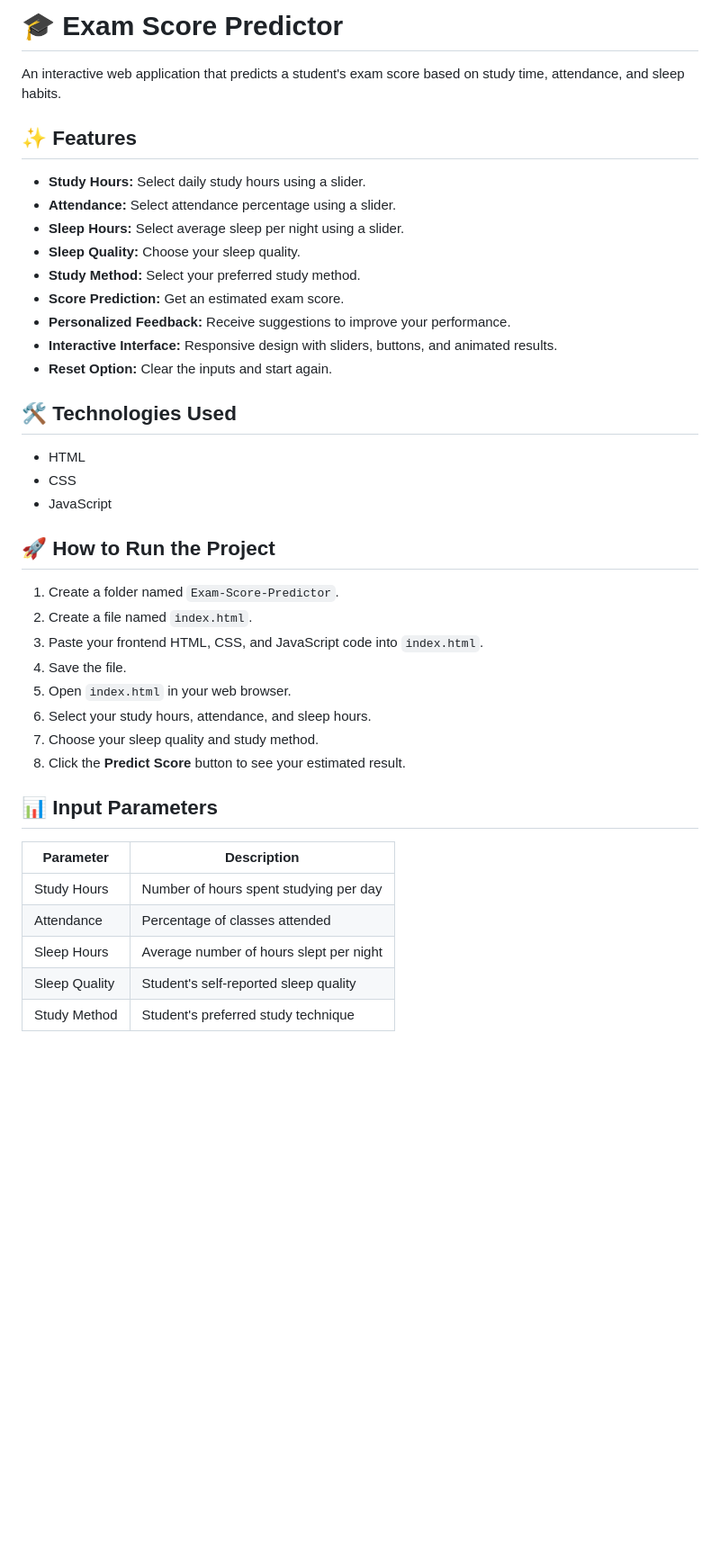
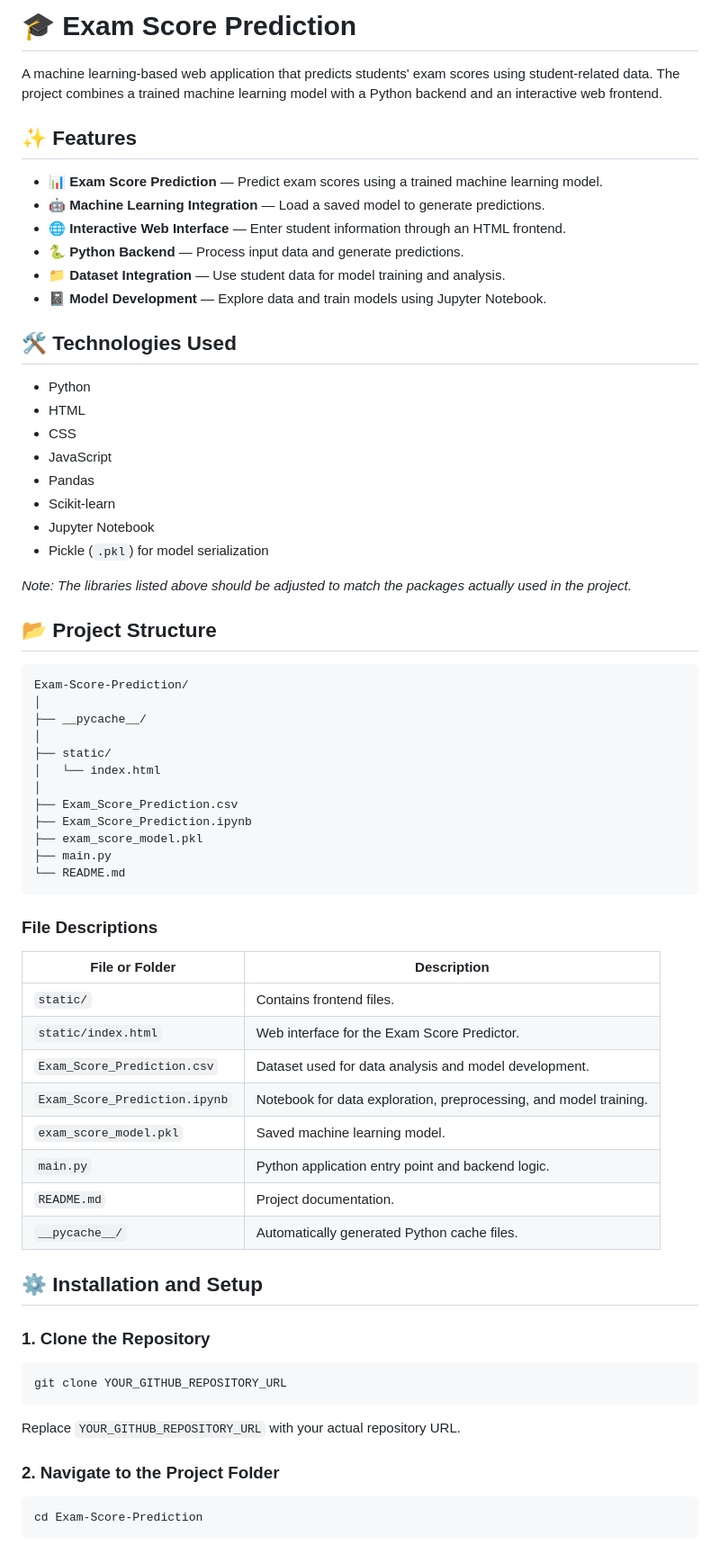
Before and after one commit to SujalAnvekar/Exam-Score-Prediction-Model, a Markdown page: README.md, the part around one of its changes. Shown at 90% size. Drawn GitHub-style; blank space fills up the shorter version.

Commit message:
Readme File added

````diff
--- a/README.md
+++ b/README.md
@@ -1,42 +1,72 @@
-# 🎓 Exam Score Predictor
+# 🎓 Exam Score Prediction
 
-An interactive web application that predicts a student's exam score based on study time, attendance, and sleep habits.
+A machine learning-based web application that predicts students' exam scores using student-related data. The project combines a trained machine learning model with a Python backend and an interactive web frontend.
 
 ## ✨ Features
 
-* **Study Hours:** Select daily study hours using a slider.
-* **Attendance:** Select attendance percentage using a slider.
-* **Sleep Hours:** Select average sleep per night using a slider.
-* **Sleep Quality:** Choose your sleep quality.
-* **Study Method:** Select your preferred study method.
-* **Score Prediction:** Get an estimated exam score.
-* **Personalized Feedback:** Receive suggestions to improve your performance.
-* **Interactive Interface:** Responsive design with sliders, buttons, and animated results.
-* **Reset Option:** Clear the inputs and start again.
+* 📊 **Exam Score Prediction** — Predict exam scores using a trained machine learning model.
+* 🤖 **Machine Learning Integration** — Load a saved model to generate predictions.
+* 🌐 **Interactive Web Interface** — Enter student information through an HTML frontend.
+* 🐍 **Python Backend** — Process input data and generate predictions.
+* 📁 **Dataset Integration** — Use student data for model training and analysis.
+* 📓 **Model Development** — Explore data and train models using Jupyter Notebook.
 
 ## 🛠️ Technologies Used
 
+* Python
 * HTML
 * CSS
 * JavaScript
+* Pandas
+* Scikit-learn
+* Jupyter Notebook
+* Pickle (`.pkl`) for model serialization
 
-## 🚀 How to Run the Project
+*Note: The libraries listed above should be adjusted to match the packages actually used in the project.*
 
-1. Create a folder named `Exam-Score-Predictor`.
-2. Create a file named `index.html`.
-3. Paste your frontend HTML, CSS, and JavaScript code into `index.html`.
-4. Save the file.
-5. Open `index.html` in your web browser.
-6. Select your study hours, attendance, and sleep hours.
-7. Choose your sleep quality and study method.
-8. Click the **Predict Score** button to see your estimated result.
+## 📂 Project Structure
 
-## 📊 Input Parameters
+```text
+Exam-Score-Prediction/
+│
+├── __pycache__/
+│
+├── static/
+│   └── index.html
+│
+├── Exam_Score_Prediction.csv
+├── Exam_Score_Prediction.ipynb
+├── exam_score_model.pkl
+├── main.py
+└── README.md
+```
 
-| Parameter     | Description                             |
-| ------------- | --------------------------------------- |
-| Study Hours   | Number of hours spent studying per day  |
-| Attendance    | Percentage of classes attended          |
-| Sleep Hours   | Average number of hours slept per night |
-| Sleep Quality | Student's self-reported sleep quality   |
-| Study Method  | Student's preferred study technique     |
+### File Descriptions
+
+| File or Folder                | Description                                                       |
+| ----------------------------- | ----------------------------------------------------------------- |
+| `static/`                     | Contains frontend files.                                          |
+| `static/index.html`           | Web interface for the Exam Score Predictor.                       |
+| `Exam_Score_Prediction.csv`   | Dataset used for data analysis and model development.             |
+| `Exam_Score_Prediction.ipynb` | Notebook for data exploration, preprocessing, and model training. |
+| `exam_score_model.pkl`        | Saved machine learning model.                                     |
+| `main.py`                     | Python application entry point and backend logic.                 |
+| `README.md`                   | Project documentation.                                            |
+| `__pycache__/`                | Automatically generated Python cache files.                       |
+
+## ⚙️ Installation and Setup
+
+### 1. Clone the Repository
+
+```bash
+git clone YOUR_GITHUB_REPOSITORY_URL
+```
+
+Replace `YOUR_GITHUB_REPOSITORY_URL` with your actual repository URL.
+
+### 2. Navigate to the Project Folder
+
+```bash
+cd Exam-Score-Prediction
+```
+
````
Also changed, not shown: other parts of README.md (+60 -67 lines).
